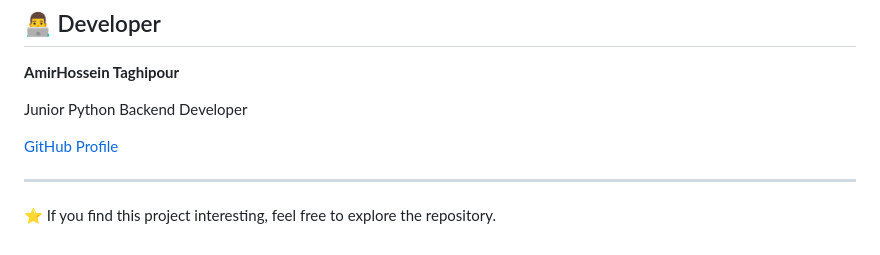
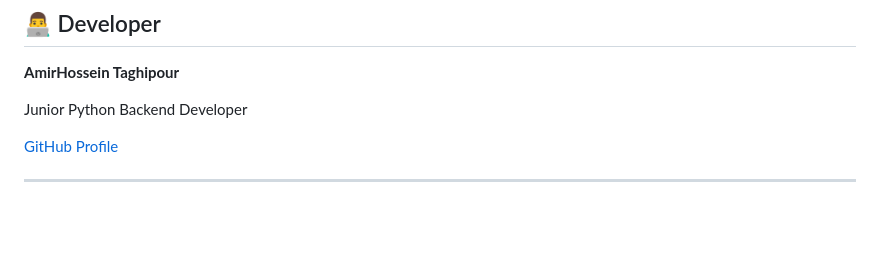
Before and after one commit to AmirHossein-1385/shop, a Markdown page: README.md, the part around the change. Rendered like a GitHub page; blank space fills up the shorter version.

```diff
--- a/README.md
+++ b/README.md
@@ -198,5 +198,3 @@ Junior Python Backend Developer
 [GitHub Profile](https://github.com/AmirHossein-1385)
 
 ---
-
-⭐ If you find this project interesting, feel free to explore the repository.
```
